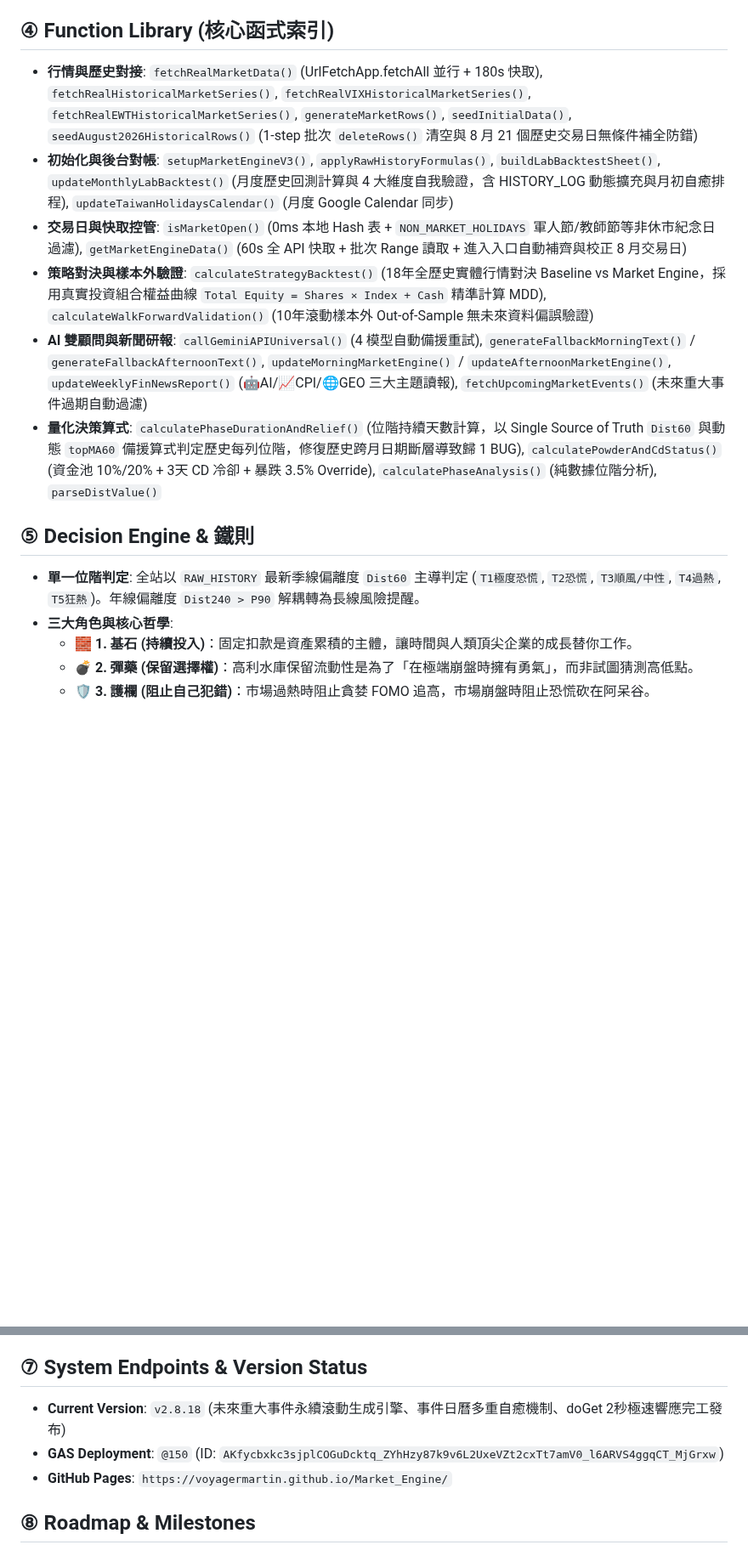
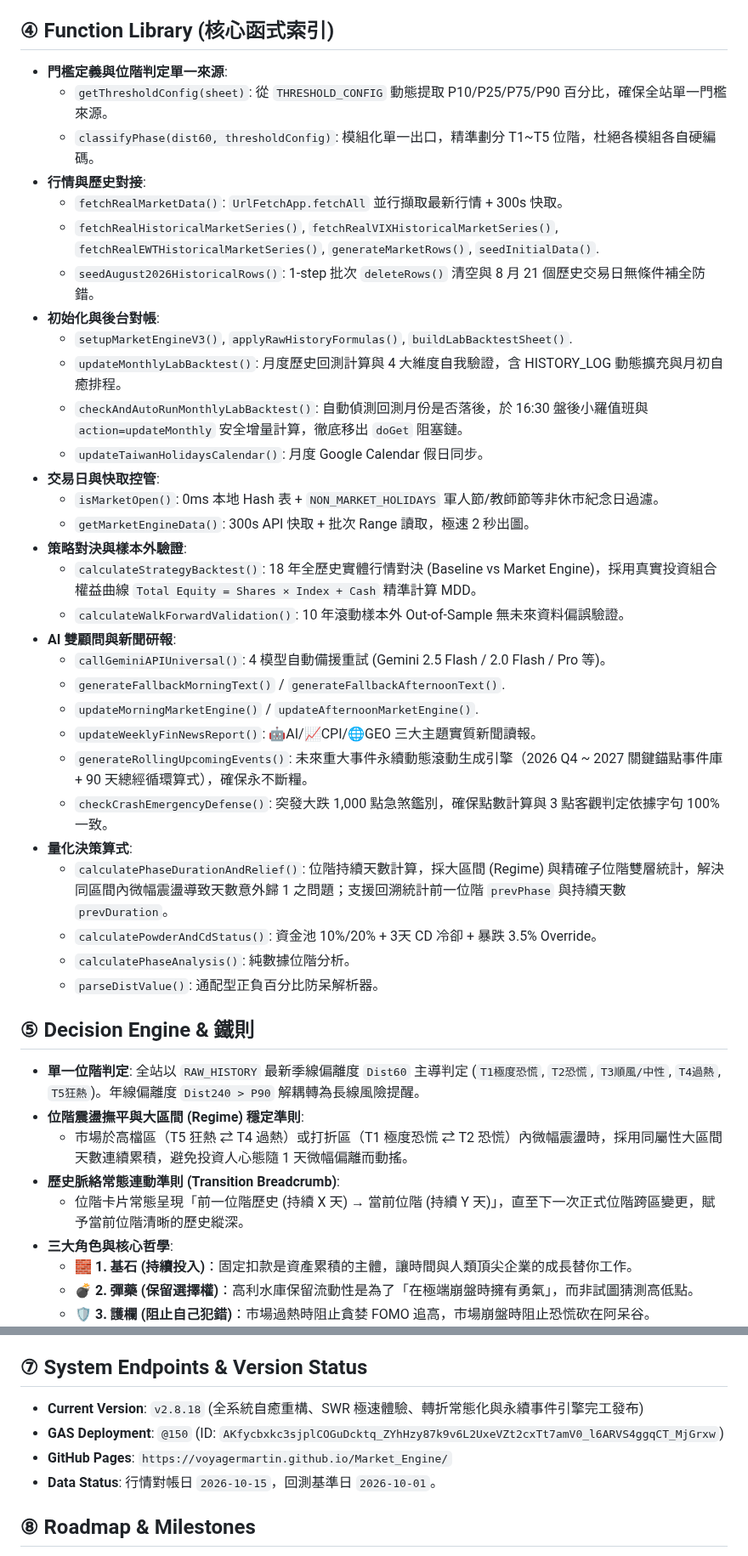
Before and after one commit to voyagermartin/Market_Engine, a Markdown page: HANDBOOK.md, 2 parts joined by grey strips. Shown at 85% size. GitHub-like rendering; blank space fills up the shorter version.

Commit message:
docs: update HANDBOOK.md with v2.8.12-v2.8.18 architectural upgrades and milestone 7 roadmap baseline

```diff
--- a/HANDBOOK.md
+++ b/HANDBOOK.md
@@ -20,15 +29,43 @@
 6. `DECISION_LOG`: 手動加碼/戰術決策審核檢討紀錄。
 
 ## ④ Function Library (核心函式索引)
-- **行情與歷史對接**: `fetchRealMarketData()` (UrlFetchApp.fetchAll 並行 + 180s 快取), `fetchRealHistoricalMarketSeries()`, `fetchRealVIXHistoricalMarketSeries()`, `fetchRealEWTHistoricalMarketSeries()`, `generateMarketRows()`, `seedInitialData()`, `seedAugust2026HistoricalRows()` (1-step 批次 `deleteRows()` 清空與 8 月 21 個歷史交易日無條件補全防錯)
-- **初始化與後台對帳**: `setupMarketEngineV3()`, `applyRawHistoryFormulas()`, `buildLabBacktestSheet()`, `updateMonthlyLabBacktest()` (月度歷史回測計算與 4 大維度自我驗證，含 HISTORY_LOG 動態擴充與月初自癒排程), `updateTaiwanHolidaysCalendar()` (月度 Google Calendar 同步)
-- **交易日與快取控管**: `isMarketOpen()` (0ms 本地 Hash 表 + `NON_MARKET_HOLIDAYS` 軍人節/教師節等非休市紀念日過濾), `getMarketEngineData()` (60s 全 API 快取 + 批次 Range 讀取 + 進入入口自動補齊與校正 8 月交易日)
-- **策略對決與樣本外驗證**: `calculateStrategyBacktest()` (18年全歷史實體行情對決 Baseline vs Market Engine，採用真實投資組合權益曲線 `Total Equity = Shares × Index + Cash` 精準計算 MDD), `calculateWalkForwardValidation()` (10年滾動樣本外 Out-of-Sample 無未來資料偏誤驗證)
-- **AI 雙顧問與新聞研報**: `callGeminiAPIUniversal()` (4 模型自動備援重試), `generateFallbackMorningText()` / `generateFallbackAfternoonText()`, `updateMorningMarketEngine()` / `updateAfternoonMarketEngine()`, `updateWeeklyFinNewsReport()` (🤖AI/📈CPI/🌐GEO 三大主題讀報), `fetchUpcomingMarketEvents()` (未來重大事件過期自動過濾)
-- **量化決策算式**: `calculatePhaseDurationAndRelief()` (位階持續天數計算，以 Single Source of Truth `Dist60` 與動態 `topMA60` 備援算式判定歷史每列位階，修復歷史跨月日期斷層導致歸 1 BUG), `calculatePowderAndCdStatus()` (資金池 10%/20% + 3天 CD 冷卻 + 暴跌 3.5% Override), `calculatePhaseAnalysis()` (純數據位階分析), `parseDistValue()`
+- **門檻定義與位階判定單一來源**:
+  - `getThresholdConfig(sheet)`: 從 `THRESHOLD_CONFIG` 動態提取 P10/P25/P75/P90 百分比，確保全站單一門檻來源。
+  - `classifyPhase(dist60, thresholdConfig)`: 模組化單一出口，精準劃分 T1~T5 位階，杜絕各模組各自硬編碼。
+- **行情與歷史對接**:
+  - `fetchRealMarketData()`: `UrlFetchApp.fetchAll` 並行擷取最新行情 + 300s 快取。
+  - `fetchRealHistoricalMarketSeries()`, `fetchRealVIXHistoricalMarketSeries()`, `fetchRealEWTHistoricalMarketSeries()`, `generateMarketRows()`, `seedInitialData()`.
+  - `seedAugust2026HistoricalRows()`: 1-step 批次 `deleteRows()` 清空與 8 月 21 個歷史交易日無條件補全防錯。
+- **初始化與後台對帳**:
+  - `setupMarketEngineV3()`, `applyRawHistoryFormulas()`, `buildLabBacktestSheet()`.
+  - `updateMonthlyLabBacktest()`: 月度歷史回測計算與 4 大維度自我驗證，含 HISTORY_LOG 動態擴充與月初自癒排程。
+  - `checkAndAutoRunMonthlyLabBacktest()`: 自動偵測回測月份是否落後，於 16:30 盤後小羅值班與 `action=updateMonthly` 安全增量計算，徹底移出 `doGet` 阻塞鏈。
+  - `updateTaiwanHolidaysCalendar()`: 月度 Google Calendar 假日同步。
+- **交易日與快取控管**:
+  - `isMarketOpen()`: 0ms 本地 Hash 表 + `NON_MARKET_HOLIDAYS` 軍人節/教師節等非休市紀念日過濾。
+  - `getMarketEngineData()`: 300s API 快取 + 批次 Range 讀取，極速 2 秒出圖。
+- **策略對決與樣本外驗證**:
+  - `calculateStrategyBacktest()`: 18 年全歷史實體行情對決 (Baseline vs Market Engine)，採用真實投資組合權益曲線 `Total Equity = Shares × Index + Cash` 精準計算 MDD。
+  - `calculateWalkForwardValidation()`: 10 年滾動樣本外 Out-of-Sample 無未來資料偏誤驗證。
+- **AI 雙顧問與新聞研報**:
+  - `callGeminiAPIUniversal()`: 4 模型自動備援重試 (Gemini 2.5 Flash / 2.0 Flash / Pro 等)。
+  - `generateFallbackMorningText()` / `generateFallbackAfternoonText()`.
+  - `updateMorningMarketEngine()` / `updateAfternoonMarketEngine()`.
+  - `updateWeeklyFinNewsReport()`: 🤖AI/📈CPI/🌐GEO 三大主題實質新聞讀報。
+  - `generateRollingUpcomingEvents()`: 未來重大事件永續動態滾動生成引擎（2026 Q4 ~ 2027 關鍵錨點事件庫 + 90 天總經循環算式），確保永不斷糧。
+  - `checkCrashEmergencyDefense()`: 突發大跌 1,000 點急煞鑑別，確保點數計算與 3 點客觀判定依據字句 100% 一致。
+- **量化決策算式**:
+  - `calculatePhaseDurationAndRelief()`: 位階持續天數計算，採大區間 (Regime) 與精確子位階雙層統計，解決同區間內微幅震盪導致天數意外歸 1 之問題；支援回溯統計前一位階 `prevPhase` 與持續天數 `prevDuration`。
+  - `calculatePowderAndCdStatus()`: 資金池 10%/20% + 3天 CD 冷卻 + 暴跌 3.5% Override。
+  - `calculatePhaseAnalysis()`: 純數據位階分析。
+  - `parseDistValue()`: 通配型正負百分比防呆解析器。
 
 ## ⑤ Decision Engine & 鐵則
 - **單一位階判定**: 全站以 `RAW_HISTORY` 最新季線偏離度 `Dist60` 主導判定 (`T1極度恐慌`, `T2恐慌`, `T3順風/中性`, `T4過熱`, `T5狂熱`)。年線偏離度 `Dist240 > P90` 解耦轉為長線風險提醒。
+- **位階震盪撫平與大區間 (Regime) 穩定準則**:
+  - 市場於高檔區（T5 狂熱 ⇄ T4 過熱）或打折區（T1 極度恐慌 ⇄ T2 恐慌）內微幅震盪時，採用同屬性大區間天數連續累積，避免投資人心態隨 1 天微幅偏離而動搖。
+- **歷史脈絡常態連動準則 (Transition Breadcrumb)**:
+  - 位階卡片常態呈現「前一位階歷史 (持續 X 天) → 當前位階 (持續 Y 天)」，直至下一次正式位階跨區變更，賦予當前位階清晰的歷史縱深。
 - **三大角色與核心哲學**:
   - 🧱 **1. 基石 (持續投入)**：固定扣款是資產累積的主體，讓時間與人類頂尖企業的成長替你工作。
   - 💣 **2. 彈藥 (保留選擇權)**：高利水庫保留流動性是為了「在極端崩盤時擁有勇氣」，而非試圖猜測高低點。
@@ -44,9 +81,10 @@
 - **新聞讀報 (週二 18:00)**: 綜合敘述 🤖AI、📈CPI、🌐GEO 三大主題，提供專屬對立哲學解讀。
 
 ## ⑦ System Endpoints & Version Status
-- **Current Version**: `v2.8.18` (未來重大事件永續滾動生成引擎、事件日曆多重自癒機制、doGet 2秒極速響應完工發布)
+- **Current Version**: `v2.8.18` (全系統自癒重構、SWR 極速體驗、轉折常態化與永續事件引擎完工發布)
 - **GAS Deployment**: `@150` (ID: `AKfycbxkc3sjplCOGuDcktq_ZYhHzy87k9v6L2UxeVZt2cxTt7amV0_l6ARVS4ggqCT_MjGrxw`)
 - **GitHub Pages**: `https://voyagermartin.github.io/Market_Engine/`
+- **Data Status**: 行情對帳日 `2026-10-15`，回測基準日 `2026-10-01`。
 
 ## ⑧ Roadmap & Milestones
 - **Milestone 1~6 (COMPLETED)**:
```
Also changed, not shown: other parts of HANDBOOK.md (+24 -7 lines).
